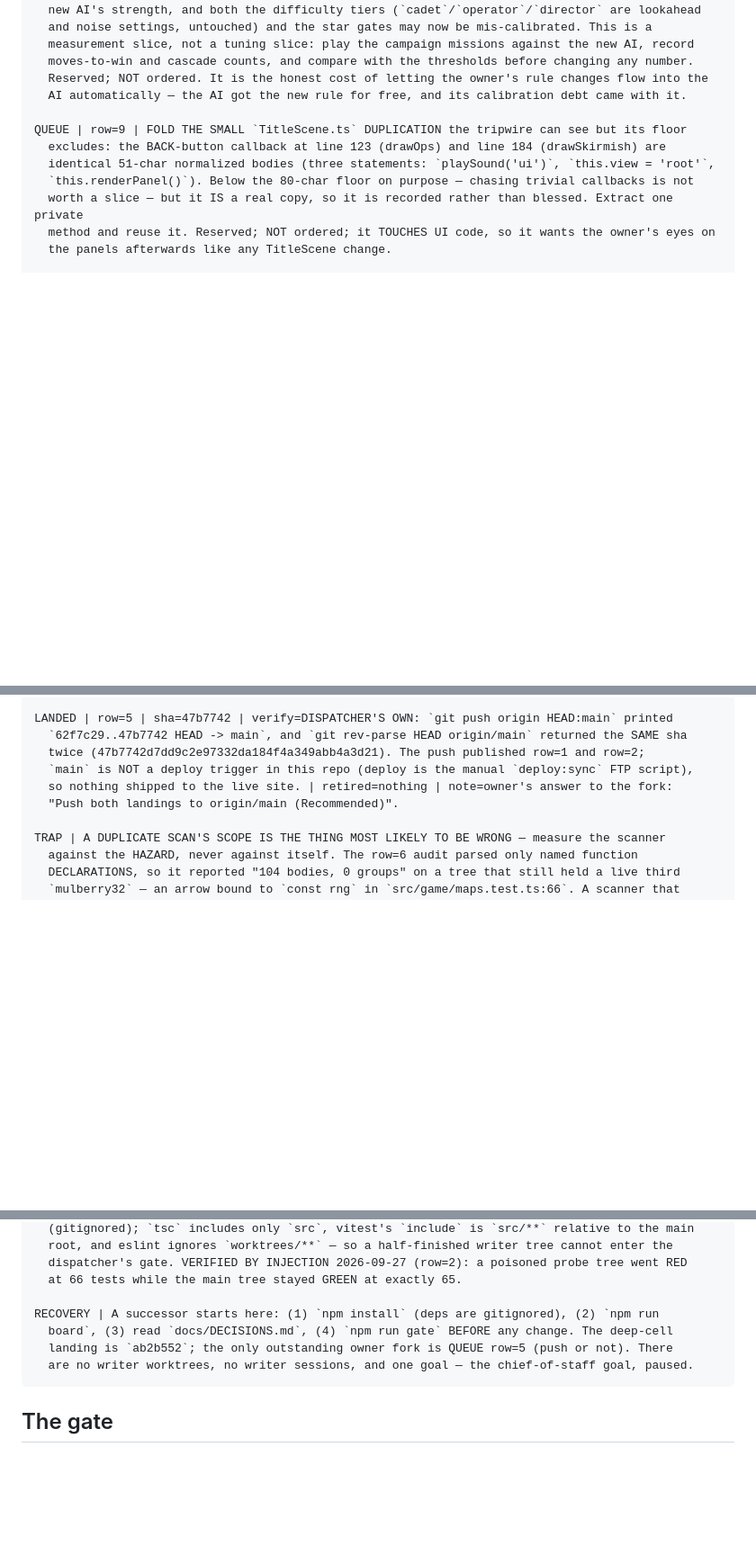
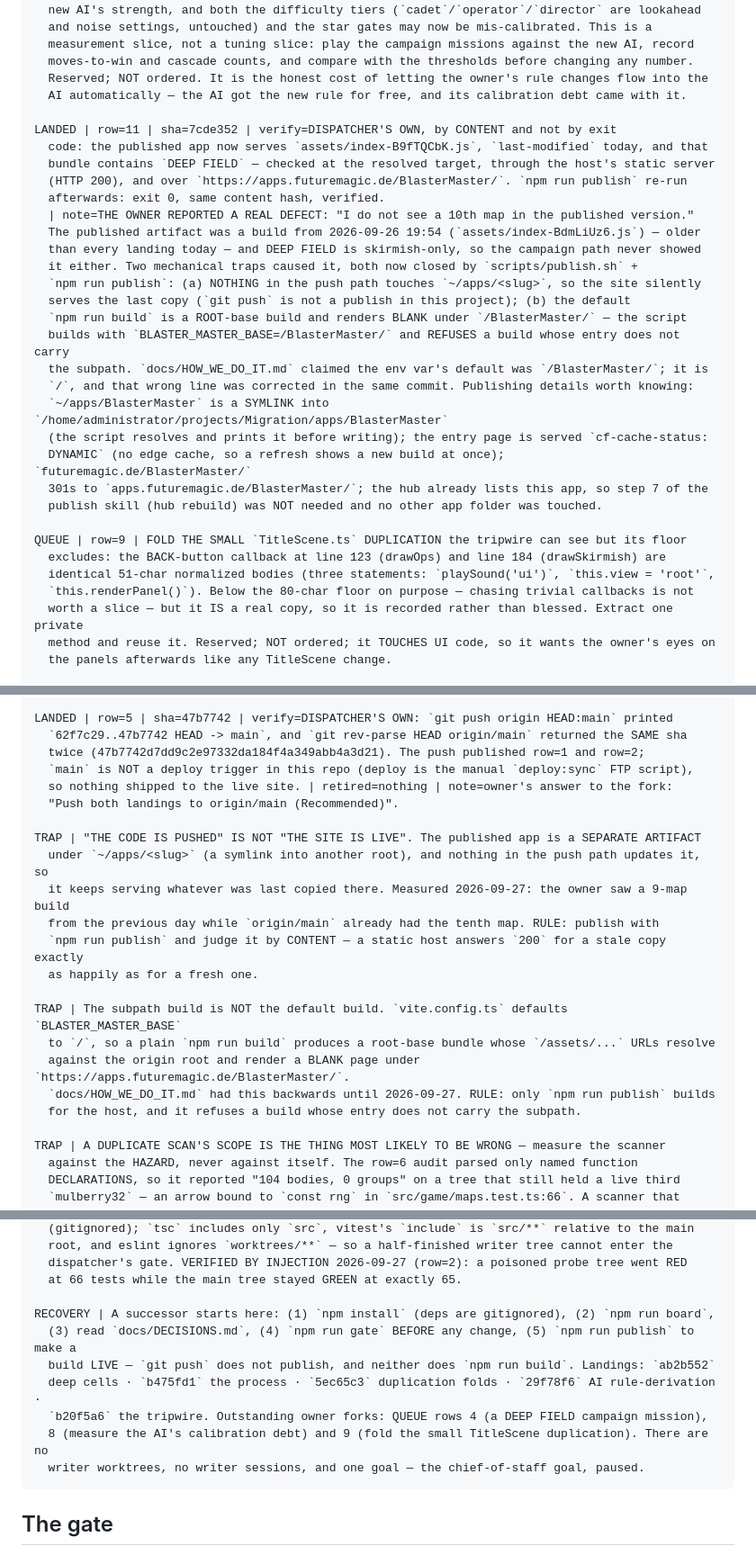
Before and after one commit to ArndRosemeier/BlasterMaster, a Markdown page: docs/BOARD.md, 3 parts joined by grey strips. Shown at 90% size. Rendered like a GitHub page; blank space fills up the shorter version.

Commit message:
Board: the publish landing, and the two traps that hid the tenth map
Records row=11 (publish, verified by content), the two TRAPs — "the code is pushed is
not the site is live" and "the subpath build is not the default build" — and corrects
RECOVERY, which still claimed the only outstanding fork was the push that landed hours
ago. Also records why DEEP FIELD was invisible on the campaign path: it is skirmish-only
(QUEUE row=4).

````diff
--- a/docs/BOARD.md
+++ b/docs/BOARD.md
@@ -180,6 +180,27 @@ QUEUE | row=8 | RE-CHECK THE CAMPAIGN STAR THRESHOLDS after the row=3 AI judgeme
   Reserved; NOT ordered. It is the honest cost of letting the owner's rule changes flow into the
   AI automatically — the AI got the new rule for free, and its calibration debt came with it.
 
+LANDED | row=11 | sha=7cde352 | verify=DISPATCHER'S OWN, by CONTENT and not by exit
+  code: the published app now serves `assets/index-B9fTQCbK.js`, `last-modified` today, and that
+  bundle contains `DEEP FIELD` — checked at the resolved target, through the host's static server
+  (HTTP 200), and over `https://apps.futuremagic.de/BlasterMaster/`. `npm run publish` re-run
+  afterwards: exit 0, same content hash, verified.
+  | note=THE OWNER REPORTED A REAL DEFECT: "I do not see a 10th map in the published version."
+  The published artifact was a build from 2026-09-26 19:54 (`assets/index-BdmLiUz6.js`) — older
+  than every landing today — and DEEP FIELD is skirmish-only, so the campaign path never showed
+  it either. Two mechanical traps caused it, both now closed by `scripts/publish.sh` +
+  `npm run publish`: (a) NOTHING in the push path touches `~/apps/<slug>`, so the site silently
+  serves the last copy (`git push` is not a publish in this project); (b) the default
+  `npm run build` is a ROOT-base build and renders BLANK under `/BlasterMaster/` — the script
+  builds with `BLASTER_MASTER_BASE=/BlasterMaster/` and REFUSES a build whose entry does not carry
+  the subpath. `docs/HOW_WE_DO_IT.md` claimed the env var's default was `/BlasterMaster/`; it is
+  `/`, and that wrong line was corrected in the same commit. Publishing details worth knowing:
+  `~/apps/BlasterMaster` is a SYMLINK into `/home/administrator/projects/Migration/apps/BlasterMaster`
+  (the script resolves and prints it before writing); the entry page is served `cf-cache-status:
+  DYNAMIC` (no edge cache, so a refresh shows a new build at once); `futuremagic.de/BlasterMaster/`
+  301s to `apps.futuremagic.de/BlasterMaster/`; the hub already lists this app, so step 7 of the
+  publish skill (hub rebuild) was NOT needed and no other app folder was touched.
+
 QUEUE | row=9 | FOLD THE SMALL `TitleScene.ts` DUPLICATION the tripwire can see but its floor
   excludes: the BACK-button callback at line 123 (drawOps) and line 184 (drawSkirmish) are
   identical 51-char normalized bodies (three statements: `playSound('ui')`, `this.view = 'root'`,
@@ -197,6 +218,19 @@ LANDED | row=5 | sha=47b7742 | verify=DISPATCHER'S OWN: `git push origin HEAD:ma
   `main` is NOT a deploy trigger in this repo (deploy is the manual `deploy:sync` FTP script),
   so nothing shipped to the live site. | retired=nothing | note=owner's answer to the fork:
   "Push both landings to origin/main (Recommended)".
+
+TRAP | "THE CODE IS PUSHED" IS NOT "THE SITE IS LIVE". The published app is a SEPARATE ARTIFACT
+  under `~/apps/<slug>` (a symlink into another root), and nothing in the push path updates it, so
+  it keeps serving whatever was last copied there. Measured 2026-09-27: the owner saw a 9-map build
+  from the previous day while `origin/main` already had the tenth map. RULE: publish with
+  `npm run publish` and judge it by CONTENT — a static host answers `200` for a stale copy exactly
+  as happily as for a fresh one.
+
+TRAP | The subpath build is NOT the default build. `vite.config.ts` defaults `BLASTER_MASTER_BASE`
+  to `/`, so a plain `npm run build` produces a root-base bundle whose `/assets/...` URLs resolve
+  against the origin root and render a BLANK page under `https://apps.futuremagic.de/BlasterMaster/`.
+  `docs/HOW_WE_DO_IT.md` had this backwards until 2026-09-27. RULE: only `npm run publish` builds
+  for the host, and it refuses a build whose entry does not carry the subpath.
 
 TRAP | A DUPLICATE SCAN'S SCOPE IS THE THING MOST LIKELY TO BE WRONG — measure the scanner
   against the HAZARD, never against itself. The row=6 audit parsed only named function
@@ -271,10 +305,13 @@ GUARD | worktrees-cannot-pollute-the-main-gate | writers work in `worktrees/<sli
   dispatcher's gate. VERIFIED BY INJECTION 2026-09-27 (row=2): a poisoned probe tree went RED
   at 66 tests while the main tree stayed GREEN at exactly 65.
 
-RECOVERY | A successor starts here: (1) `npm install` (deps are gitignored), (2) `npm run
-  board`, (3) read `docs/DECISIONS.md`, (4) `npm run gate` BEFORE any change. The deep-cell
-  landing is `ab2b552`; the only outstanding owner fork is QUEUE row=5 (push or not). There
-  are no writer worktrees, no writer sessions, and one goal — the chief-of-staff goal, paused.
+RECOVERY | A successor starts here: (1) `npm install` (deps are gitignored), (2) `npm run board`,
+  (3) read `docs/DECISIONS.md`, (4) `npm run gate` BEFORE any change, (5) `npm run publish` to make a
+  build LIVE — `git push` does not publish, and neither does `npm run build`. Landings: `ab2b552`
+  deep cells · `b475fd1` the process · `5ec65c3` duplication folds · `29f78f6` AI rule-derivation ·
+  `b20f5a6` the tripwire. Outstanding owner forks: QUEUE rows 4 (a DEEP FIELD campaign mission),
+  8 (measure the AI's calibration debt) and 9 (fold the small TitleScene duplication). There are no
+  writer worktrees, no writer sessions, and one goal — the chief-of-staff goal, paused.
 ```
 
 ## The gate
````
Also changed, not shown: other parts of docs/BOARD.md (+1 -1 lines).
